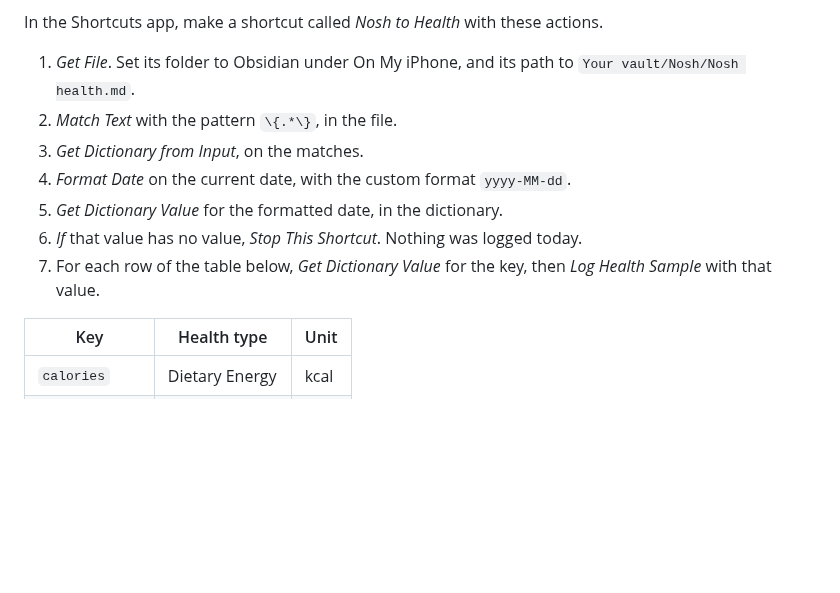
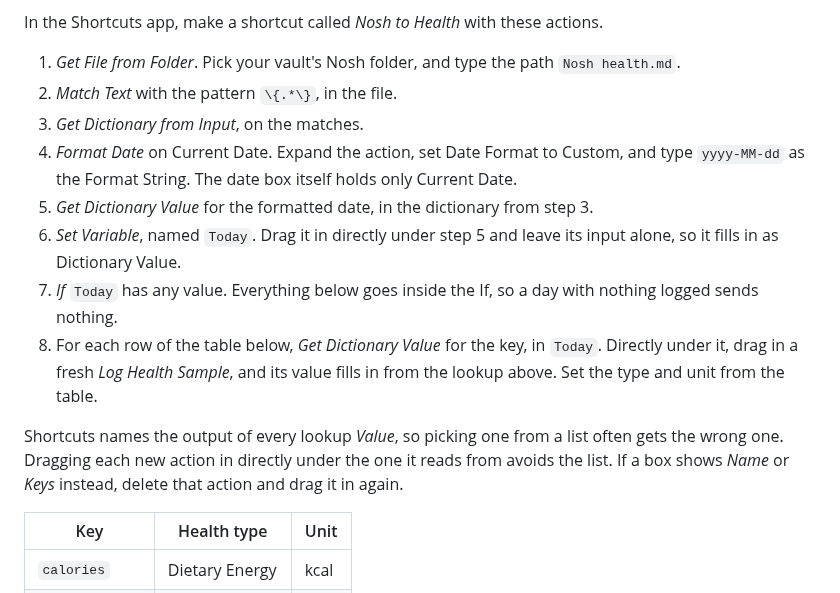
Before and after one commit to brearleyjonathon/nosh, a Markdown page: README.md, the part around the change. Drawn GitHub-style; blank space fills up the shorter version.

Commit message:
Match the README's Shortcut steps to a build that works
Co-Authored-By: Claude Opus 5.5 <noreply@anthropic.com>
Claude-Session: https://claude.ai/code/session_01PhW9AUCNhvb9QdZj8YF6Ue

```diff
--- a/README.md
+++ b/README.md
@@ -267,15 +267,26 @@ since Health has no type for them.
 In the Shortcuts app, make a shortcut called *Nosh to Health* with these
 actions.
 
-1. *Get File*. Set its folder to Obsidian under On My iPhone, and its path to
-   `Your vault/Nosh/Nosh health.md`.
+1. *Get File from Folder*. Pick your vault's Nosh folder, and type the path
+   `Nosh health.md`.
 2. *Match Text* with the pattern `\{.*\}`, in the file.
 3. *Get Dictionary from Input*, on the matches.
-4. *Format Date* on the current date, with the custom format `yyyy-MM-dd`.
-5. *Get Dictionary Value* for the formatted date, in the dictionary.
-6. *If* that value has no value, *Stop This Shortcut*. Nothing was logged today.
-7. For each row of the table below, *Get Dictionary Value* for the key, then
-   *Log Health Sample* with that value.
+4. *Format Date* on Current Date. Expand the action, set Date Format to
+   Custom, and type `yyyy-MM-dd` as the Format String. The date box itself
+   holds only Current Date.
+5. *Get Dictionary Value* for the formatted date, in the dictionary from step 3.
+6. *Set Variable*, named `Today`. Drag it in directly under step 5 and leave
+   its input alone, so it fills in as Dictionary Value.
+7. *If* `Today` has any value. Everything below goes inside the If, so a day
+   with nothing logged sends nothing.
+8. For each row of the table below, *Get Dictionary Value* for the key, in
+   `Today`. Directly under it, drag in a fresh *Log Health Sample*, and its
+   value fills in from the lookup above. Set the type and unit from the table.
+
+Shortcuts names the output of every lookup *Value*, so picking one from a list
+often gets the wrong one. Dragging each new action in directly under the one
+it reads from avoids the list. If a box shows *Name* or *Keys* instead,
+delete that action and drag it in again.
 
 | Key | Health type | Unit |
 |---|---|---|
```
